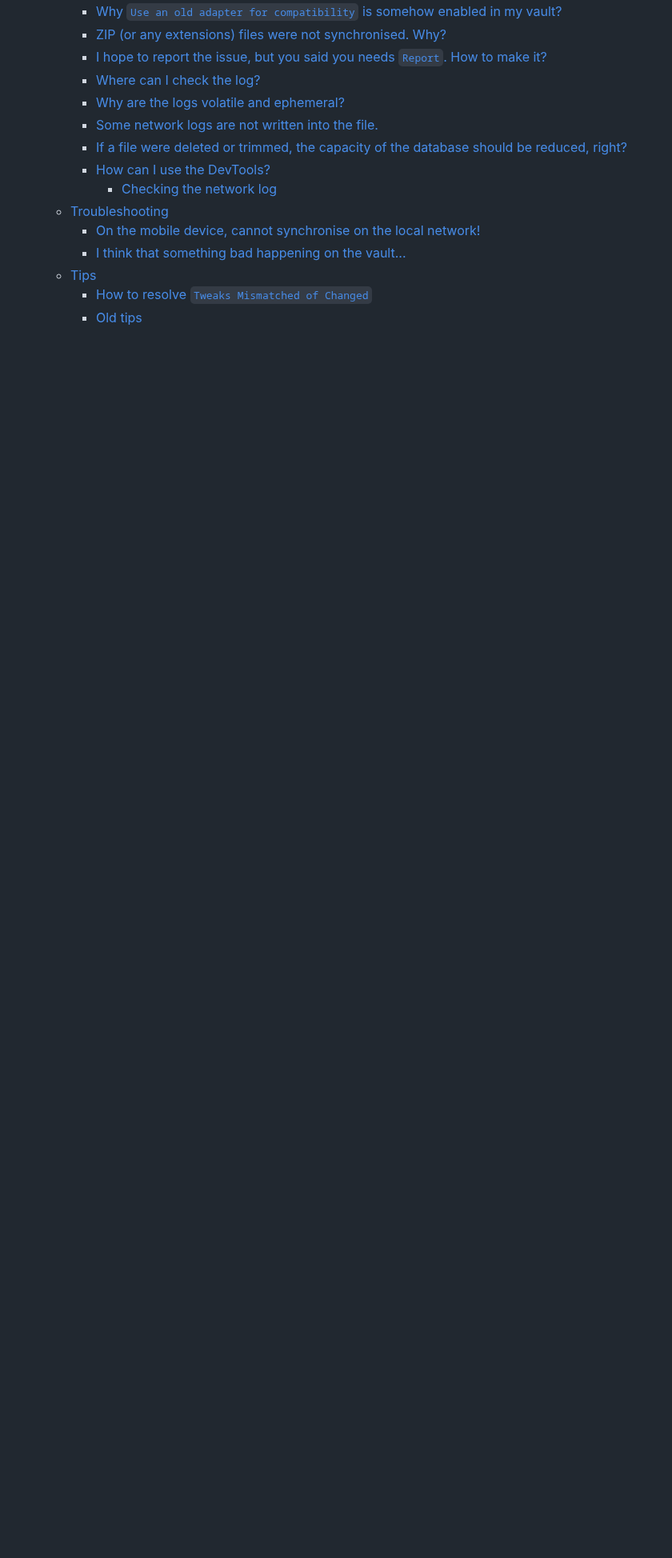
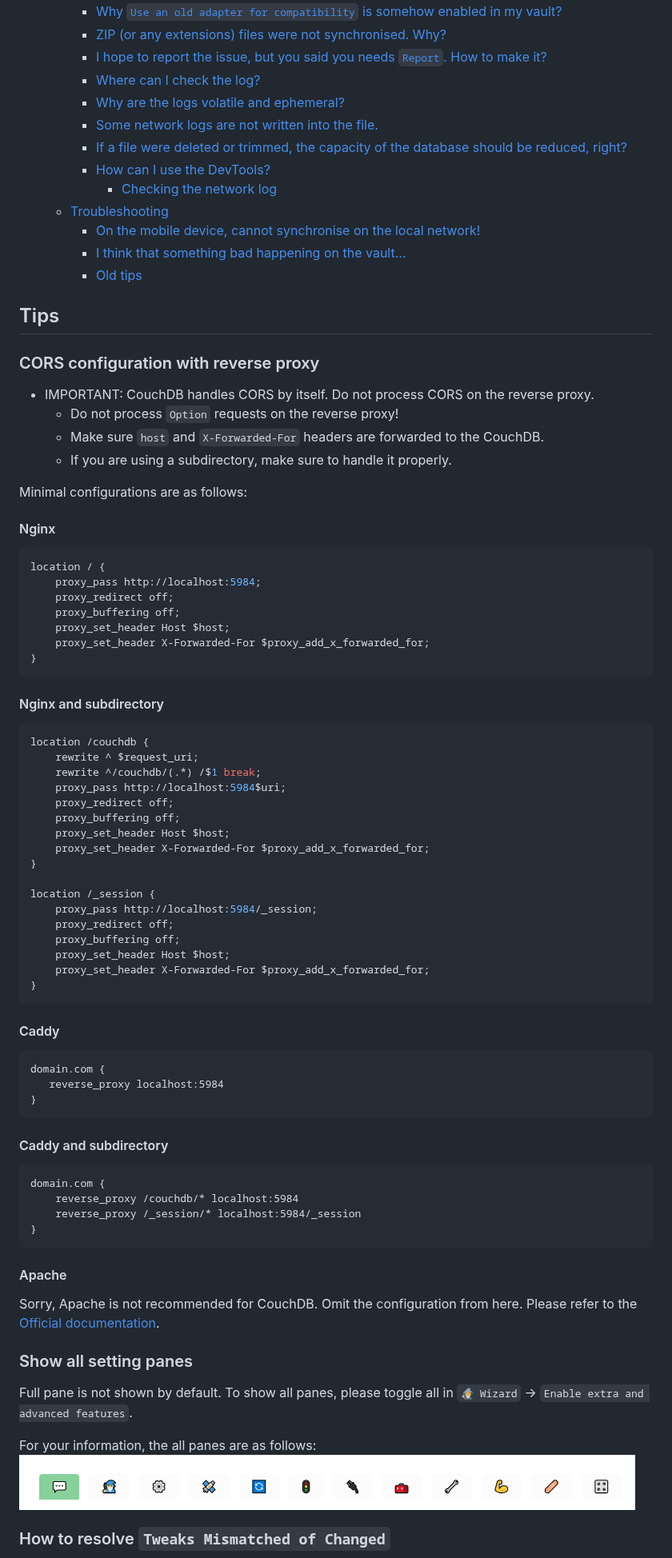
Before and after one commit to vrtmrz/obsidian-livesync, a Markdown page: docs/troubleshooting.md, the part around one of its changes. Shown at 80% size. GitHub-like rendering; pictures changed too: docs/all_toggles.png (added); blank space fills up the shorter version.

Commit message:
add note to troubleshooting

````diff
--- a/docs/troubleshooting.md
+++ b/docs/troubleshooting.md
@@ -19,8 +26,85 @@
   - [Troubleshooting](#troubleshooting)
     - [On the mobile device, cannot synchronise on the local network!](#on-the-mobile-device-cannot-synchronise-on-the-local-network)
     - [I think that something bad happening on the vault...](#i-think-that-something-bad-happening-on-the-vault)
-  - [Tips](#tips)
-    - [How to resolve `Tweaks Mismatched of Changed`](#how-to-resolve-tweaks-mismatched-of-changed)
     - [Old tips](#old-tips)
 
 <!-- - -->
+
+## Tips
+
+### CORS configuration with reverse proxy
+
+- IMPORTANT: CouchDB handles CORS by itself. Do not process CORS on the reverse
+  proxy.
+  - Do not process `Option` requests on the reverse proxy!
+  - Make sure `host` and `X-Forwarded-For` headers are forwarded to the CouchDB.
+  - If you are using a subdirectory, make sure to handle it properly.
+
+Minimal configurations are as follows:
+
+#### Nginx
+
+```nginx
+location / {
+    proxy_pass http://localhost:5984;
+    proxy_redirect off;
+    proxy_buffering off;
+    proxy_set_header Host $host;
+    proxy_set_header X-Forwarded-For $proxy_add_x_forwarded_for;
+}
+```
+
+#### Nginx and subdirectory
+
+```nginx
+location /couchdb {
+    rewrite ^ $request_uri;
+    rewrite ^/couchdb/(.*) /$1 break;
+    proxy_pass http://localhost:5984$uri;
+    proxy_redirect off;
+    proxy_buffering off;
+    proxy_set_header Host $host;
+    proxy_set_header X-Forwarded-For $proxy_add_x_forwarded_for;
+}
+
+location /_session {
+    proxy_pass http://localhost:5984/_session;
+    proxy_redirect off;
+    proxy_buffering off;
+    proxy_set_header Host $host;
+    proxy_set_header X-Forwarded-For $proxy_add_x_forwarded_for;
+}
+```
+
+#### Caddy
+
+```caddyfile
+domain.com {
+   reverse_proxy localhost:5984
+}
+```
+
+#### Caddy and subdirectory
+
+```caddyfile
+domain.com {
+    reverse_proxy /couchdb/* localhost:5984
+    reverse_proxy /_session/* localhost:5984/_session
+}
+```
+
+#### Apache
+
+Sorry, Apache is not recommended for CouchDB. Omit the configuration from here.
+Please refer to the [Official documentation](https://docs.couchdb.org/en/stable/best-practices/reverse-proxies.html#reverse-proxying-with-apache-http-server).
+
+### Show all setting panes
+
+Full pane is not shown by default. To show all panes, please toggle all in
+`🧙‍♂️ Wizard` -> `Enable extra and advanced features`.
+
+For your information, the all panes are as follows:
+![All Panes](all_toggles.png)
+
+### How to resolve `Tweaks Mismatched of Changed`
+
````
Also changed, not shown: other parts of docs/troubleshooting.md (+130 -63 lines).
